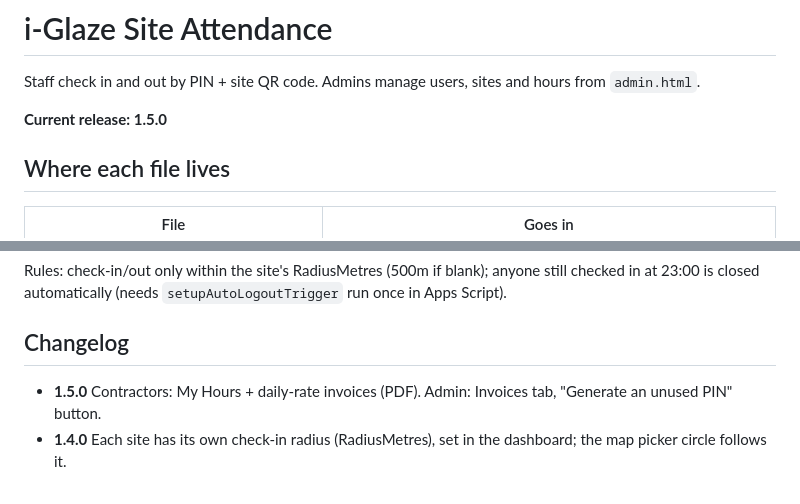
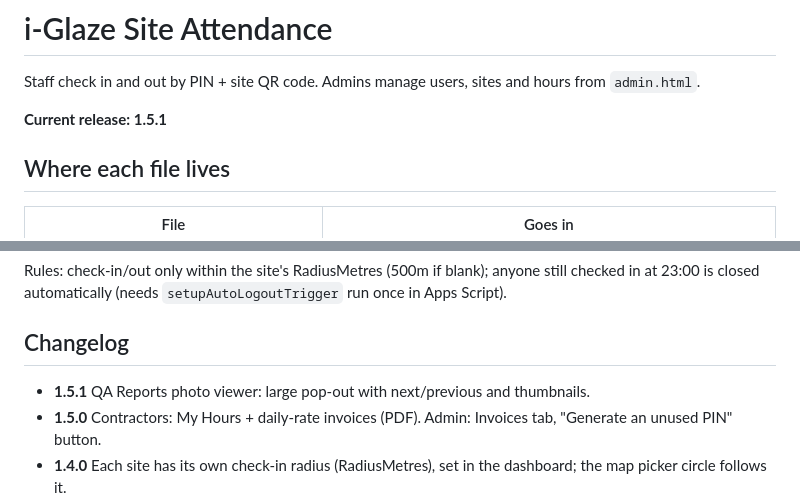
Before and after one commit to i-glazeltd/Attendence, a Markdown page: README.md, 2 parts joined by grey strips. GitHub-like rendering.

Commit message:
Update release version to 1.5.1 in README
Updated the current release version from 1.5.0 to 1.5.1 and added a new entry in the changelog for QA Reports photo viewer.

```diff
--- a/README.md
+++ b/README.md
@@ -2,7 +2,7 @@
 
 Staff check in and out by PIN + site QR code. Admins manage users, sites and hours from `admin.html`.
 
-**Current release: 1.5.0**
+**Current release: 1.5.1**
 
 ## Where each file lives
 | File | Goes in |
@@ -40,6 +40,7 @@ The version must match in all of these (change them together, same number):
 Rules: check-in/out only within the site's RadiusMetres (500m if blank); anyone still checked in at 23:00 is closed automatically (needs `setupAutoLogoutTrigger` run once in Apps Script).
 
 ## Changelog
+- **1.5.1** QA Reports photo viewer: large pop-out with next/previous and thumbnails.
 - **1.5.0** Contractors: My Hours + daily-rate invoices (PDF). Admin: Invoices tab, "Generate an unused PIN" button.
 - **1.4.0** Each site has its own check-in radius (RadiusMetres), set in the dashboard; the map picker circle follows it.
 - **1.3.1** Adding a site no longer asks for a Site ID: it is filled in automatically from the site name (and kept if the site is renamed, so printed QR codes keep working).
```
